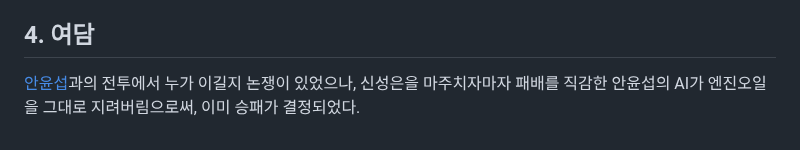
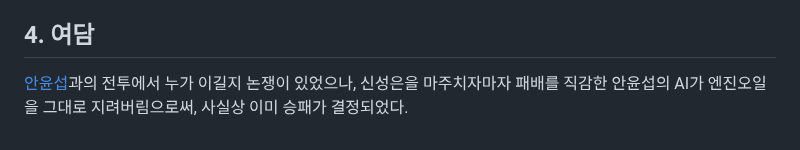
Before and after one commit to Creskim/creskim.github.io, a Markdown page: se.md, the part around the change. GitHub-like rendering.

```diff
--- a/se.md
+++ b/se.md
@@ -17,4 +17,4 @@
 - 진심 펀치: 타겟에 집중해 단 한번의 펀치로 모든 것을 멸하는 기술. 힘 조절에 따라서는 행성을 부수는 것도 우스운 일이다.
 
 ## 4. 여담
-[안윤섭](ys.md)과의 전투에서 누가 이길지 논쟁이 있었으나, 신성은을 마주치자마자 패배를 직감한 안윤섭의 AI가 엔진오일을 그대로 지려버림으로써, 이미 승패가 결정되었다.
+[안윤섭](ys.md)과의 전투에서 누가 이길지 논쟁이 있었으나, 신성은을 마주치자마자 패배를 직감한 안윤섭의 AI가 엔진오일을 그대로 지려버림으로써, 사실상 이미 승패가 결정되었다.
```
